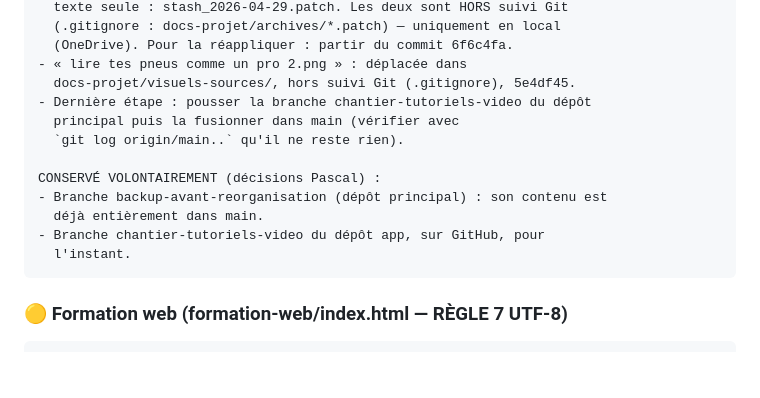
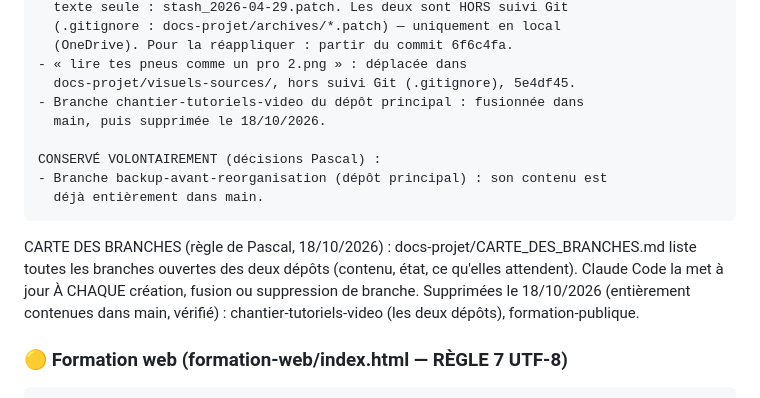
Before and after one commit to chathuant-pascal/mecano-a-bord, a Markdown page: CLAUDE.md, the part around the change. GitHub-like rendering; blank space fills up the shorter version.

````diff
--- a/CLAUDE.md
+++ b/CLAUDE.md
@@ -464,16 +464,20 @@ RANGEMENT GIT TERMINÉ LE 04/10/2026 (dépôt principal) :
   (OneDrive). Pour la réappliquer : partir du commit 6f6c4fa.
 - « lire tes pneus comme un pro 2.png » : déplacée dans
   docs-projet/visuels-sources/, hors suivi Git (.gitignore), 5e4df45.
-- Dernière étape : pousser la branche chantier-tutoriels-video du dépôt
-  principal puis la fusionner dans main (vérifier avec
-  `git log origin/main..` qu'il ne reste rien).
+- Branche chantier-tutoriels-video du dépôt principal : fusionnée dans
+  main, puis supprimée le 18/10/2026.
 
 CONSERVÉ VOLONTAIREMENT (décisions Pascal) :
 - Branche backup-avant-reorganisation (dépôt principal) : son contenu est
   déjà entièrement dans main.
-- Branche chantier-tutoriels-video du dépôt app, sur GitHub, pour
-  l'instant.
 ```
+
+CARTE DES BRANCHES (règle de Pascal, 18/10/2026) :
+docs-projet/CARTE_DES_BRANCHES.md liste toutes les branches ouvertes des
+deux dépôts (contenu, état, ce qu'elles attendent). Claude Code la met à
+jour À CHAQUE création, fusion ou suppression de branche.
+Supprimées le 18/10/2026 (entièrement contenues dans main, vérifié) :
+chantier-tutoriels-video (les deux dépôts), formation-publique.
 
 ### 🟡 Formation web (formation-web/index.html — RÈGLE 7 UTF-8)
 
````
Also changed, not shown: docs-projet/CARTE_DES_BRANCHES.md (+10 -5 lines).
